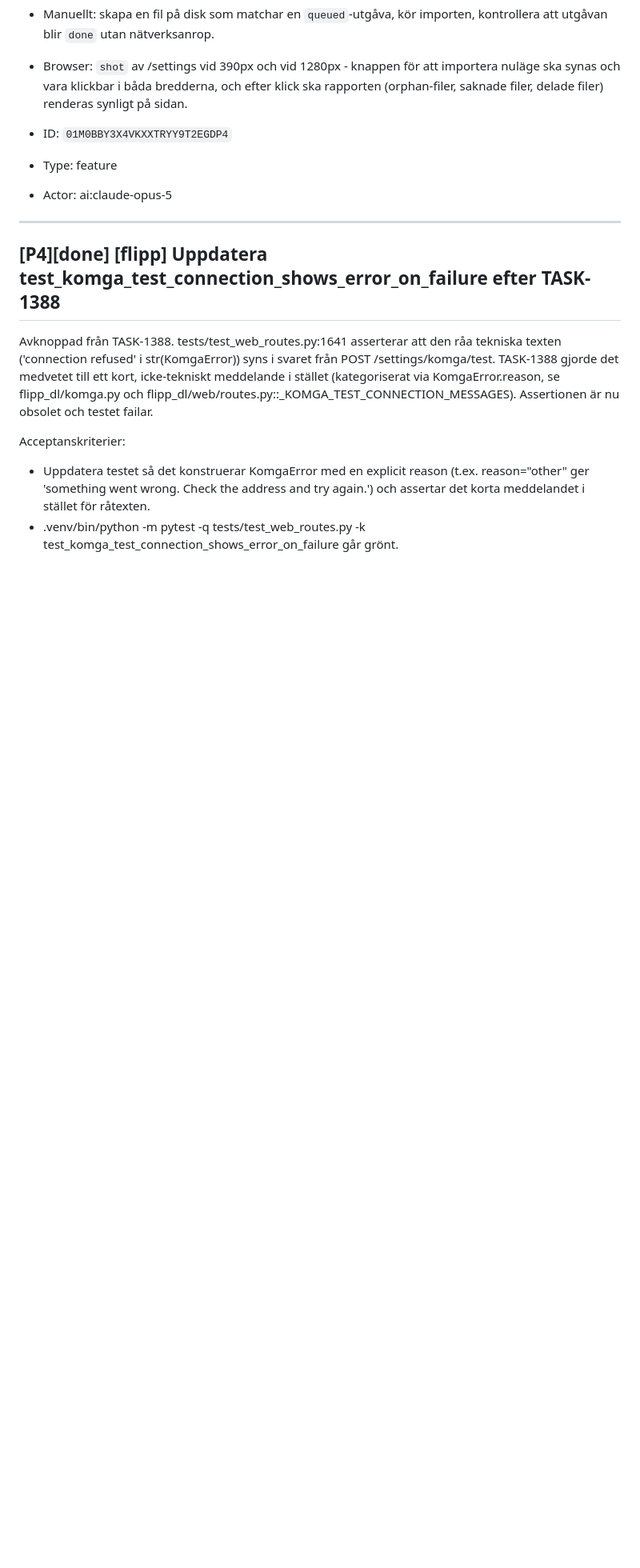
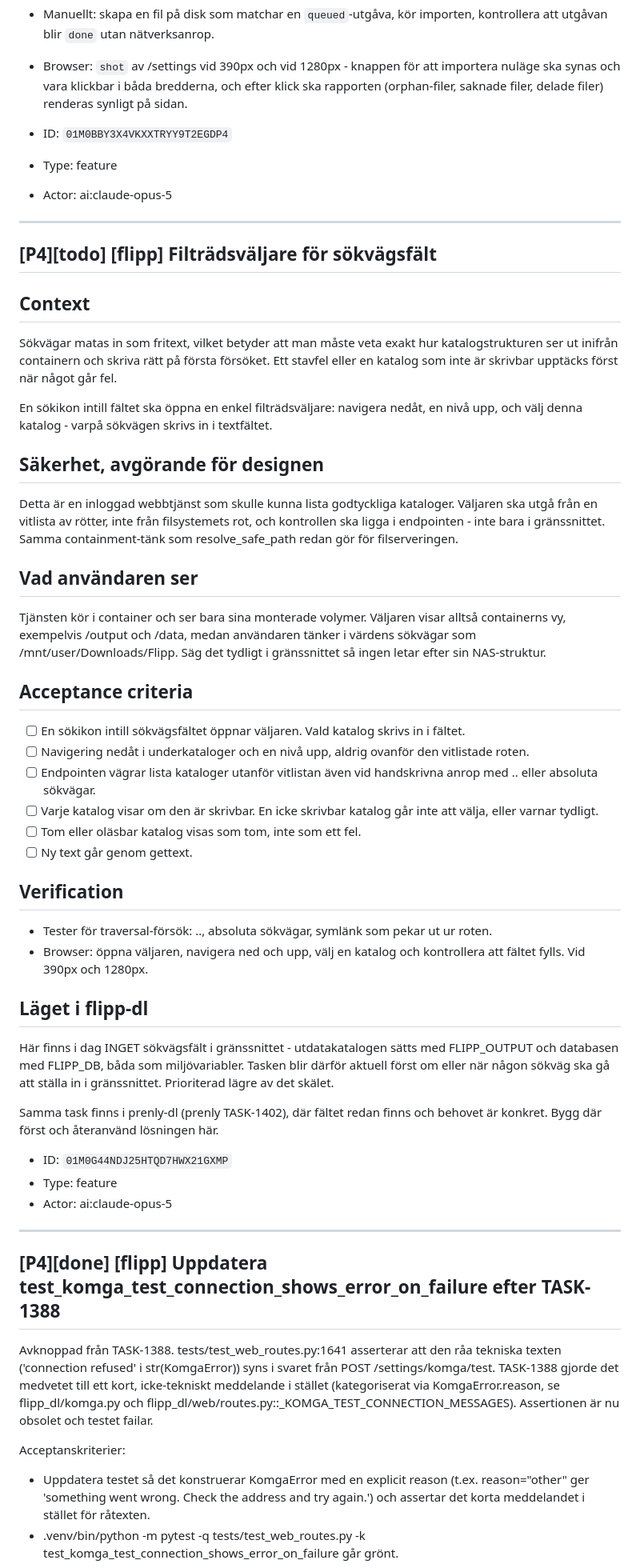
Before and after one commit to Armandur/flipp-dl, a Markdown page: backlog.md, the part around one of its changes. Shown at 80% size. Rendered like a GitHub page; blank space fills up the shorter version.

Commit message:
Uppdatera backlog-speglingen
Co-Authored-By: Claude Opus 5 (1M context) <noreply@anthropic.com>
Claude-Session: https://claude.ai/code/session_018QPq8jS56auqPeGeFwFMUg

```diff
--- a/backlog.md
+++ b/backlog.md
@@ -991,6 +994,42 @@ Bygg vidare på befintliga byggstenar i stället för att uppfinna nya: `list_is
 
 ---
 
+## [P4][todo] [flipp] Filträdsväljare för sökvägsfält
+
+## Context
+Sökvägar matas in som fritext, vilket betyder att man måste veta exakt hur katalogstrukturen ser ut inifrån containern och skriva rätt på första försöket. Ett stavfel eller en katalog som inte är skrivbar upptäcks först när något går fel.
+
+En sökikon intill fältet ska öppna en enkel filträdsväljare: navigera nedåt, en nivå upp, och välj denna katalog - varpå sökvägen skrivs in i textfältet.
+
+## Säkerhet, avgörande för designen
+Detta är en inloggad webbtjänst som skulle kunna lista godtyckliga kataloger. Väljaren ska utgå från en vitlista av rötter, inte från filsystemets rot, och kontrollen ska ligga i endpointen - inte bara i gränssnittet. Samma containment-tänk som resolve_safe_path redan gör för filserveringen.
+
+## Vad användaren ser
+Tjänsten kör i container och ser bara sina monterade volymer. Väljaren visar alltså containerns vy, exempelvis /output och /data, medan användaren tänker i värdens sökvägar som /mnt/user/Downloads/Flipp. Säg det tydligt i gränssnittet så ingen letar efter sin NAS-struktur.
+
+## Acceptance criteria
+- [ ] En sökikon intill sökvägsfältet öppnar väljaren. Vald katalog skrivs in i fältet.
+- [ ] Navigering nedåt i underkataloger och en nivå upp, aldrig ovanför den vitlistade roten.
+- [ ] Endpointen vägrar lista kataloger utanför vitlistan även vid handskrivna anrop med .. eller absoluta sökvägar.
+- [ ] Varje katalog visar om den är skrivbar. En icke skrivbar katalog går inte att välja, eller varnar tydligt.
+- [ ] Tom eller oläsbar katalog visas som tom, inte som ett fel.
+- [ ] Ny text går genom gettext.
+
+## Verification
+- Tester för traversal-försök: .., absoluta sökvägar, symlänk som pekar ut ur roten.
+- Browser: öppna väljaren, navigera ned och upp, välj en katalog och kontrollera att fältet fylls. Vid 390px och 1280px.
+
+## Läget i flipp-dl
+Här finns i dag INGET sökvägsfält i gränssnittet - utdatakatalogen sätts med FLIPP_OUTPUT och databasen med FLIPP_DB, båda som miljövariabler. Tasken blir därför aktuell först om eller när någon sökväg ska gå att ställa in i gränssnittet. Prioriterad lägre av det skälet.
+
+Samma task finns i prenly-dl (prenly TASK-1402), där fältet redan finns och behovet är konkret. Bygg där först och återanvänd lösningen här.
+
+- ID: `01M0G44NDJ25HTQD7HWX21GXMP`
+- Type: feature
+- Actor: ai:claude-opus-5
+
+---
+
 ## [P4][done] [flipp] Uppdatera test_komga_test_connection_shows_error_on_failure efter TASK-1388
 
 Avknoppad från TASK-1388. tests/test_web_routes.py:1641 asserterar att den råa tekniska texten ('connection refused' i str(KomgaError)) syns i svaret från POST /settings/komga/test. TASK-1388 gjorde det medvetet till ett kort, icke-tekniskt meddelande i stället (kategoriserat via KomgaError.reason, se flipp_dl/komga.py och flipp_dl/web/routes.py::_KOMGA_TEST_CONNECTION_MESSAGES). Assertionen är nu obsolet och testet failar.
```
Also changed, not shown: other parts of backlog.md (+3 -0 lines).
